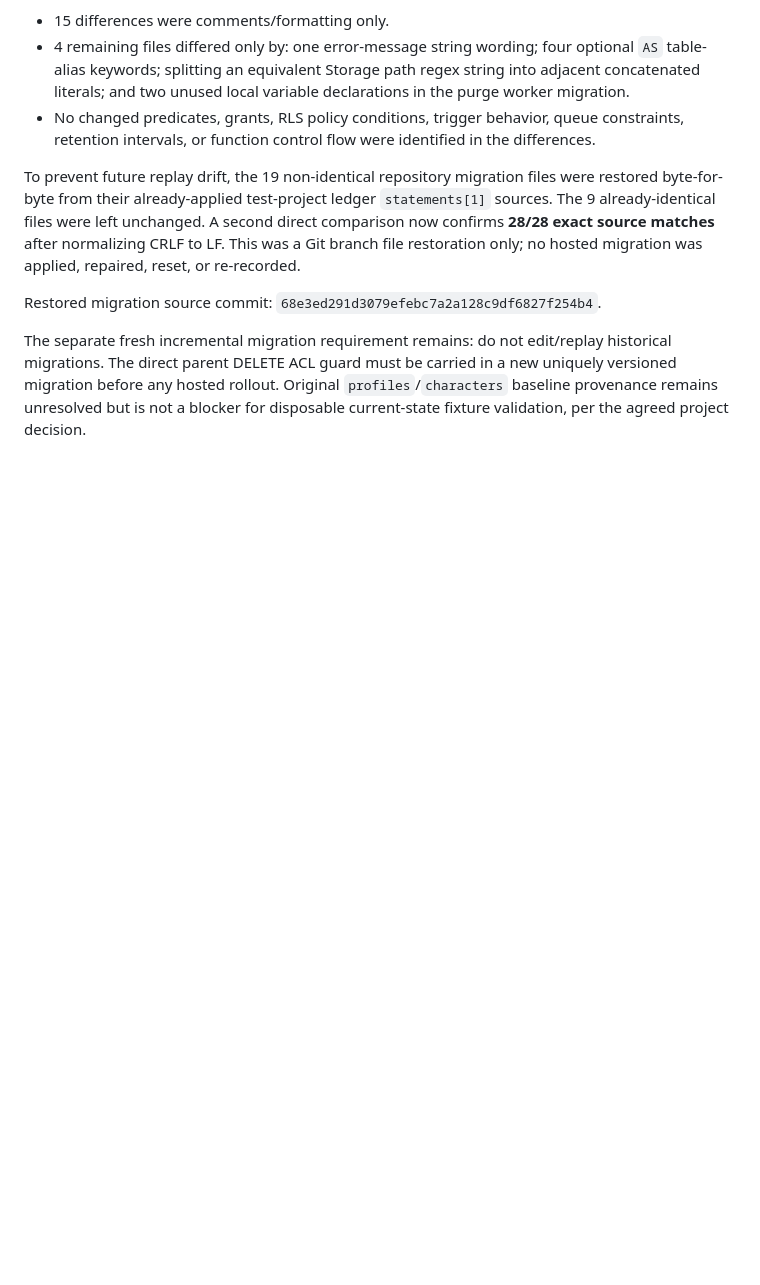
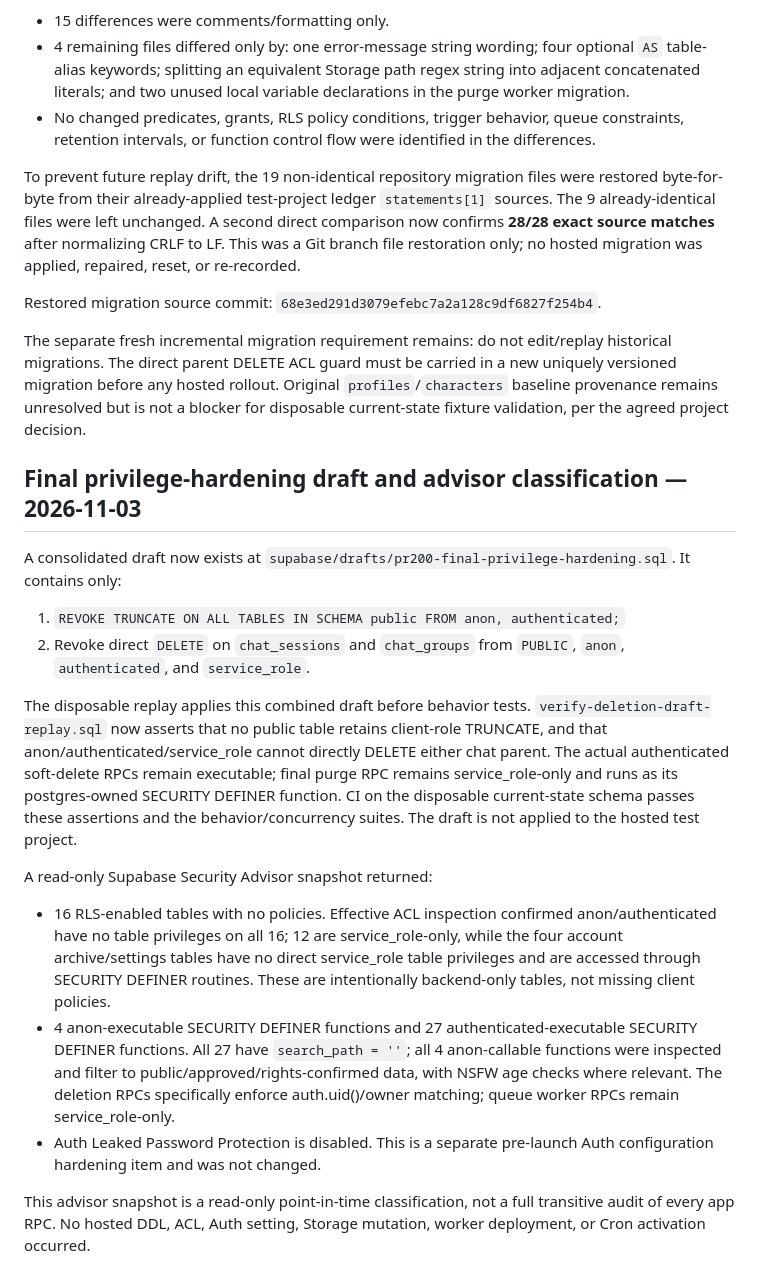
Before and after one commit to elmjp1990-ux/my-ai-roleplay, a Markdown page: supabase/drafts/pr200-migration-security-review-2026-11-03.md, the part around the change. Drawn GitHub-style; blank space fills up the shorter version.

Commit message:
docs: record final privilege draft and advisor classification

```diff
--- a/supabase/drafts/pr200-migration-security-review-2026-11-03.md
+++ b/supabase/drafts/pr200-migration-security-review-2026-11-03.md
@@ -71,3 +71,20 @@ To prevent future replay drift, the 19 non-identical repository migration files
 Restored migration source commit: `68e3ed291d3079efebc7a2a128c9df6827f254b4`.
 
 The separate fresh incremental migration requirement remains: do not edit/replay historical migrations. The direct parent DELETE ACL guard must be carried in a new uniquely versioned migration before any hosted rollout. Original `profiles`/`characters` baseline provenance remains unresolved but is not a blocker for disposable current-state fixture validation, per the agreed project decision.
+
+
+## Final privilege-hardening draft and advisor classification — 2026-11-03
+
+A consolidated draft now exists at `supabase/drafts/pr200-final-privilege-hardening.sql`. It contains only:
+
+1. `REVOKE TRUNCATE ON ALL TABLES IN SCHEMA public FROM anon, authenticated;`
+2. Revoke direct `DELETE` on `chat_sessions` and `chat_groups` from `PUBLIC`, `anon`, `authenticated`, and `service_role`.
+
+The disposable replay applies this combined draft before behavior tests. `verify-deletion-draft-replay.sql` now asserts that no public table retains client-role TRUNCATE, and that anon/authenticated/service_role cannot directly DELETE either chat parent. The actual authenticated soft-delete RPCs remain executable; final purge RPC remains service_role-only and runs as its postgres-owned SECURITY DEFINER function. CI on the disposable current-state schema passes these assertions and the behavior/concurrency suites. The draft is not applied to the hosted test project.
+
+A read-only Supabase Security Advisor snapshot returned:
+- 16 RLS-enabled tables with no policies. Effective ACL inspection confirmed anon/authenticated have no table privileges on all 16; 12 are service_role-only, while the four account archive/settings tables have no direct service_role table privileges and are accessed through SECURITY DEFINER routines. These are intentionally backend-only tables, not missing client policies.
+- 4 anon-executable SECURITY DEFINER functions and 27 authenticated-executable SECURITY DEFINER functions. All 27 have `search_path = ''`; all 4 anon-callable functions were inspected and filter to public/approved/rights-confirmed data, with NSFW age checks where relevant. The deletion RPCs specifically enforce auth.uid()/owner matching; queue worker RPCs remain service_role-only.
+- Auth Leaked Password Protection is disabled. This is a separate pre-launch Auth configuration hardening item and was not changed.
+
+This advisor snapshot is a read-only point-in-time classification, not a full transitive audit of every app RPC. No hosted DDL, ACL, Auth setting, Storage mutation, worker deployment, or Cron activation occurred.
```
